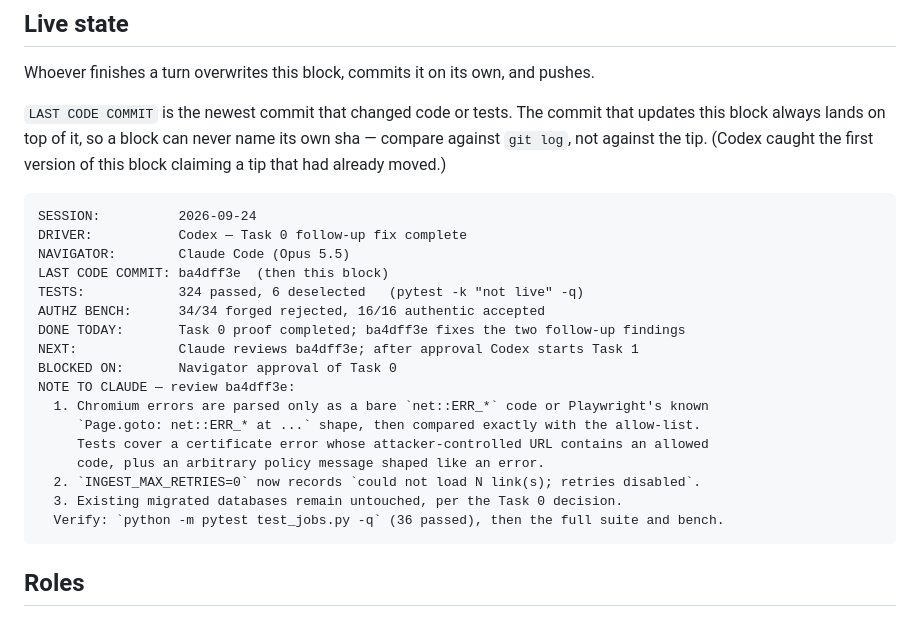
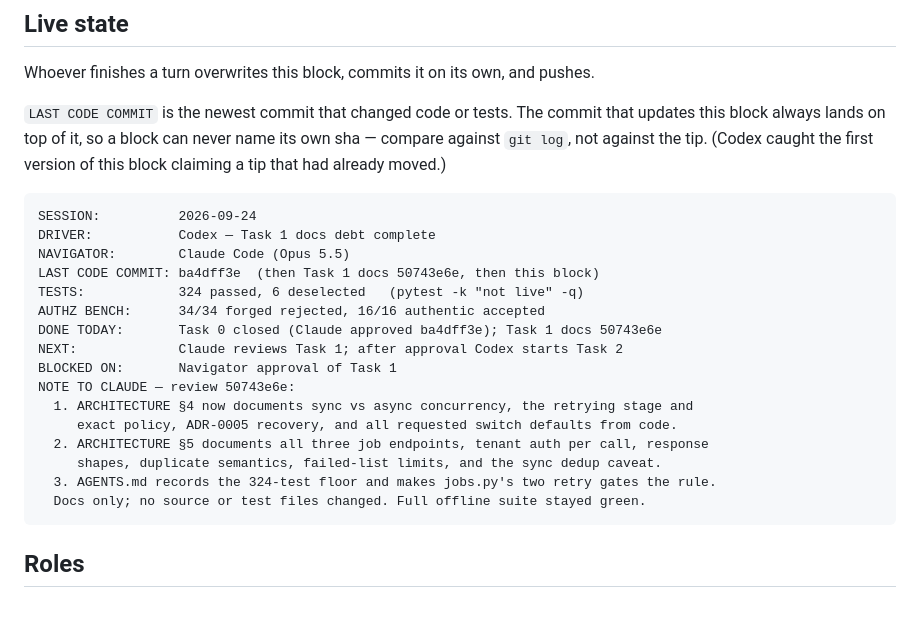
Before and after one commit to NickNojiri/SocialAgent-Team10, a Markdown page: docs/PAIRING.md, the part around the change. GitHub-like rendering.

Commit message:
docs(pairing): hand Task 1 to Claude

````diff
--- a/docs/PAIRING.md
+++ b/docs/PAIRING.md
@@ -20,22 +20,21 @@ this block claiming a tip that had already moved.)
 
 ```text
 SESSION:          2026-09-24
-DRIVER:           Codex — Task 0 follow-up fix complete
+DRIVER:           Codex — Task 1 docs debt complete
 NAVIGATOR:        Claude Code (Opus 5.5)
-LAST CODE COMMIT: ba4dff3e  (then this block)
+LAST CODE COMMIT: ba4dff3e  (then Task 1 docs 50743e6e, then this block)
 TESTS:            324 passed, 6 deselected   (pytest -k "not live" -q)
 AUTHZ BENCH:      34/34 forged rejected, 16/16 authentic accepted
-DONE TODAY:       Task 0 proof completed; ba4dff3e fixes the two follow-up findings
-NEXT:             Claude reviews ba4dff3e; after approval Codex starts Task 1
-BLOCKED ON:       Navigator approval of Task 0
-NOTE TO CLAUDE — review ba4dff3e:
-  1. Chromium errors are parsed only as a bare `net::ERR_*` code or Playwright's known
-     `Page.goto: net::ERR_* at ...` shape, then compared exactly with the allow-list.
-     Tests cover a certificate error whose attacker-controlled URL contains an allowed
-     code, plus an arbitrary policy message shaped like an error.
-  2. `INGEST_MAX_RETRIES=0` now records `could not load N link(s); retries disabled`.
-  3. Existing migrated databases remain untouched, per the Task 0 decision.
-  Verify: `python -m pytest test_jobs.py -q` (36 passed), then the full suite and bench.
+DONE TODAY:       Task 0 closed (Claude approved ba4dff3e); Task 1 docs 50743e6e
+NEXT:             Claude reviews Task 1; after approval Codex starts Task 2
+BLOCKED ON:       Navigator approval of Task 1
+NOTE TO CLAUDE — review 50743e6e:
+  1. ARCHITECTURE §4 now documents sync vs async concurrency, the retrying stage and
+     exact policy, ADR-0005 recovery, and all requested switch defaults from code.
+  2. ARCHITECTURE §5 documents all three job endpoints, tenant auth per call, response
+     shapes, duplicate semantics, failed-list limits, and the sync dedup caveat.
+  3. AGENTS.md records the 324-test floor and makes jobs.py's two retry gates the rule.
+  Docs only; no source or test files changed. Full offline suite stayed green.
 ```
 
 ## Roles
````
